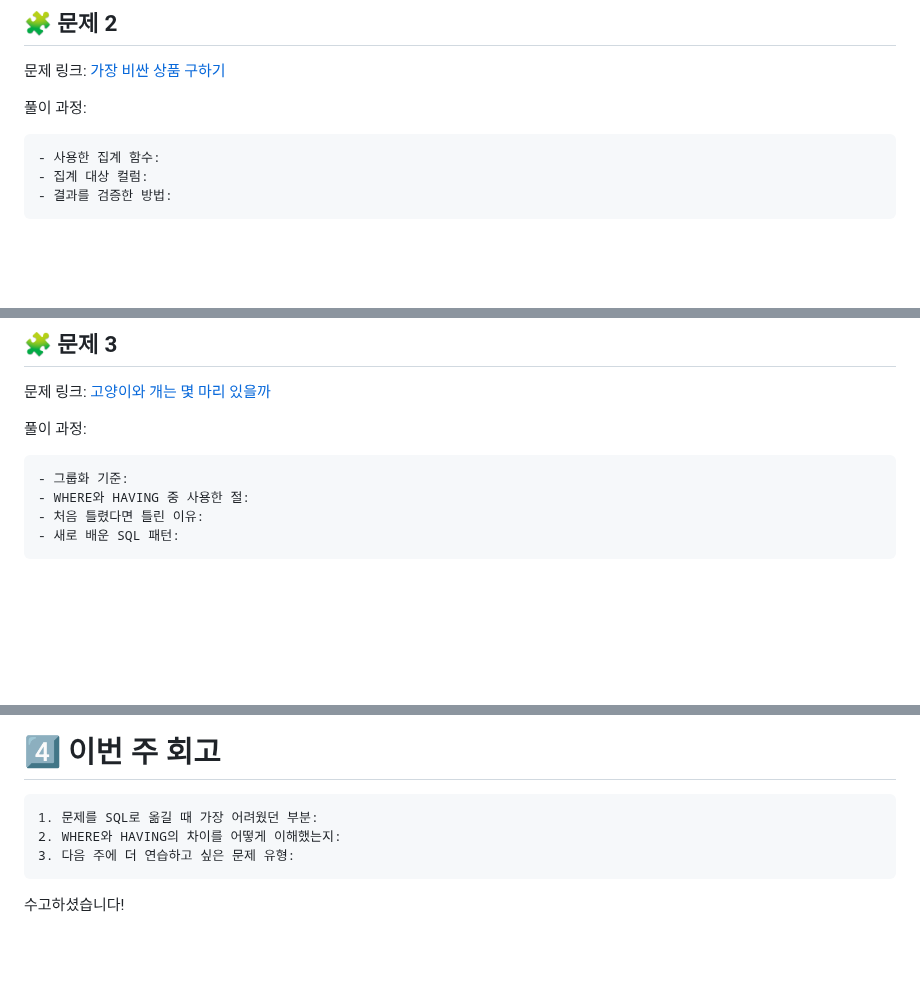
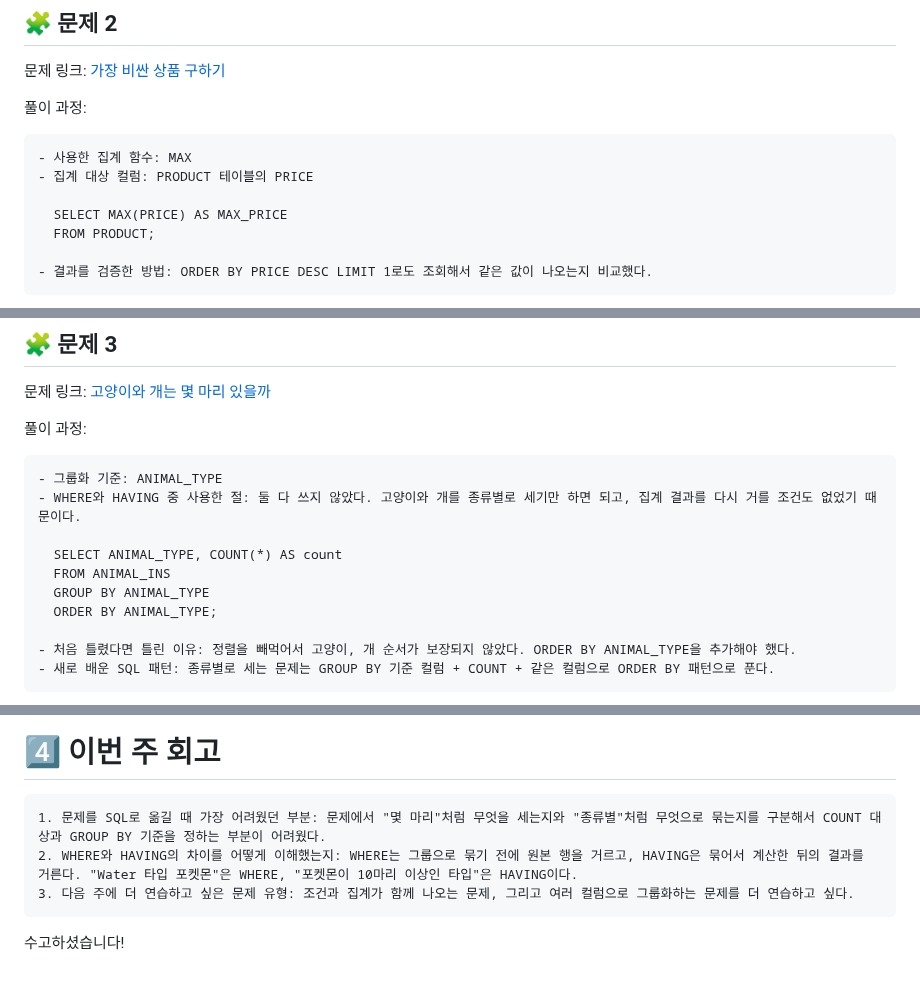
Before and after one commit to alwaysalswn/DA-TIL, a Markdown page: SQL_B/week3.md, 3 parts joined by grey strips. GitHub-like rendering; blank space fills up the shorter version.

````diff
--- a/SQL_B/week3.md
+++ b/SQL_B/week3.md
@@ -123,8 +128,12 @@ SQL_BASIC 정규 과제는 매주 정해진 분량의 `초보자를 위한 BigQu
 풀이 과정:
 
 ```
-- 사용한 집계 함수:
-- 집계 대상 컬럼:
-- 결과를 검증한 방법:
+- 사용한 집계 함수: MAX
+- 집계 대상 컬럼: PRODUCT 테이블의 PRICE
+
+  SELECT MAX(PRICE) AS MAX_PRICE
+  FROM PRODUCT;
+
+- 결과를 검증한 방법: ORDER BY PRICE DESC LIMIT 1로도 조회해서 같은 값이 나오는지 비교했다.
 ```
 
@@ -137,9 +146,15 @@ SQL_BASIC 정규 과제는 매주 정해진 분량의 `초보자를 위한 BigQu
 풀이 과정:
 
 ```
-- 그룹화 기준:
-- WHERE와 HAVING 중 사용한 절:
-- 처음 틀렸다면 틀린 이유:
-- 새로 배운 SQL 패턴:
+- 그룹화 기준: ANIMAL_TYPE
+- WHERE와 HAVING 중 사용한 절: 둘 다 쓰지 않았다. 고양이와 개를 종류별로 세기만 하면 되고, 집계 결과를 다시 거를 조건도 없었기 때문이다.
+
+  SELECT ANIMAL_TYPE, COUNT(*) AS count
+  FROM ANIMAL_INS
+  GROUP BY ANIMAL_TYPE
+  ORDER BY ANIMAL_TYPE;
+
+- 처음 틀렸다면 틀린 이유: 정렬을 빼먹어서 고양이, 개 순서가 보장되지 않았다. ORDER BY ANIMAL_TYPE을 추가해야 했다.
+- 새로 배운 SQL 패턴: 종류별로 세는 문제는 GROUP BY 기준 컬럼 + COUNT + 같은 컬럼으로 ORDER BY 패턴으로 푼다.
 ```
 
@@ -150,9 +165,9 @@ SQL_BASIC 정규 과제는 매주 정해진 분량의 `초보자를 위한 BigQu
 # 4️⃣ 이번 주 회고
 
 ```
-1. 문제를 SQL로 옮길 때 가장 어려웠던 부분:
-2. WHERE와 HAVING의 차이를 어떻게 이해했는지:
-3. 다음 주에 더 연습하고 싶은 문제 유형:
+1. 문제를 SQL로 옮길 때 가장 어려웠던 부분: 문제에서 "몇 마리"처럼 무엇을 세는지와 "종류별"처럼 무엇으로 묶는지를 구분해서 COUNT 대상과 GROUP BY 기준을 정하는 부분이 어려웠다.
+2. WHERE와 HAVING의 차이를 어떻게 이해했는지: WHERE는 그룹으로 묶기 전에 원본 행을 거르고, HAVING은 묶어서 계산한 뒤의 결과를 거른다. "Water 타입 포켓몬"은 WHERE, "포켓몬이 10마리 이상인 타입"은 HAVING이다.
+3. 다음 주에 더 연습하고 싶은 문제 유형: 조건과 집계가 함께 나오는 문제, 그리고 여러 컬럼으로 그룹화하는 문제를 더 연습하고 싶다.
 ```
 
 수고하셨습니다!
````
Also changed, not shown: other parts of SQL_B/week3.md (+23 -18 lines), Kaggle_S/week1.md (added, +239 -0 lines), SQL_B/images/스크린샷 2026-09-20 오후 9.44.53.png (added), SQL_B/images/스크린샷 2026-09-20 오후 9.45.21.png (added), SQL_B/images/스크린샷 2026-09-20 오후 9.45.56.png (added), SQL_B/images/스크린샷 2026-09-20 오후 9.46.15.png (added), 2 other files.
